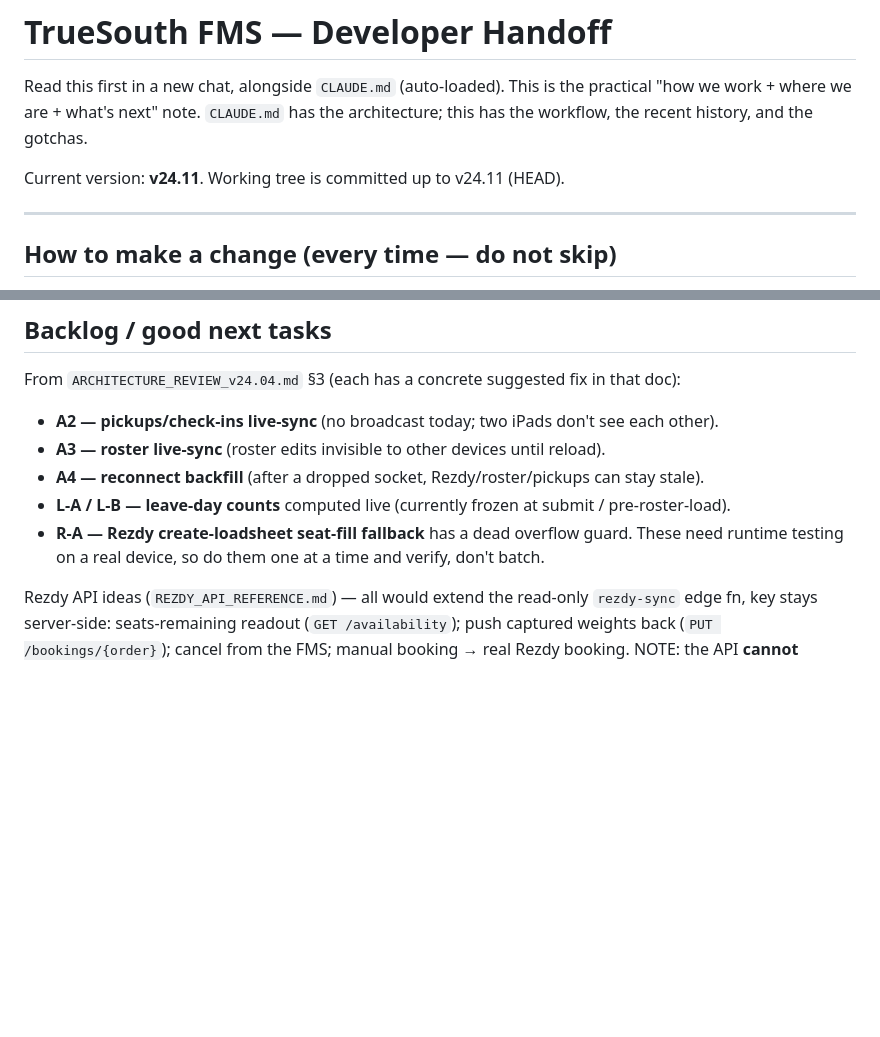
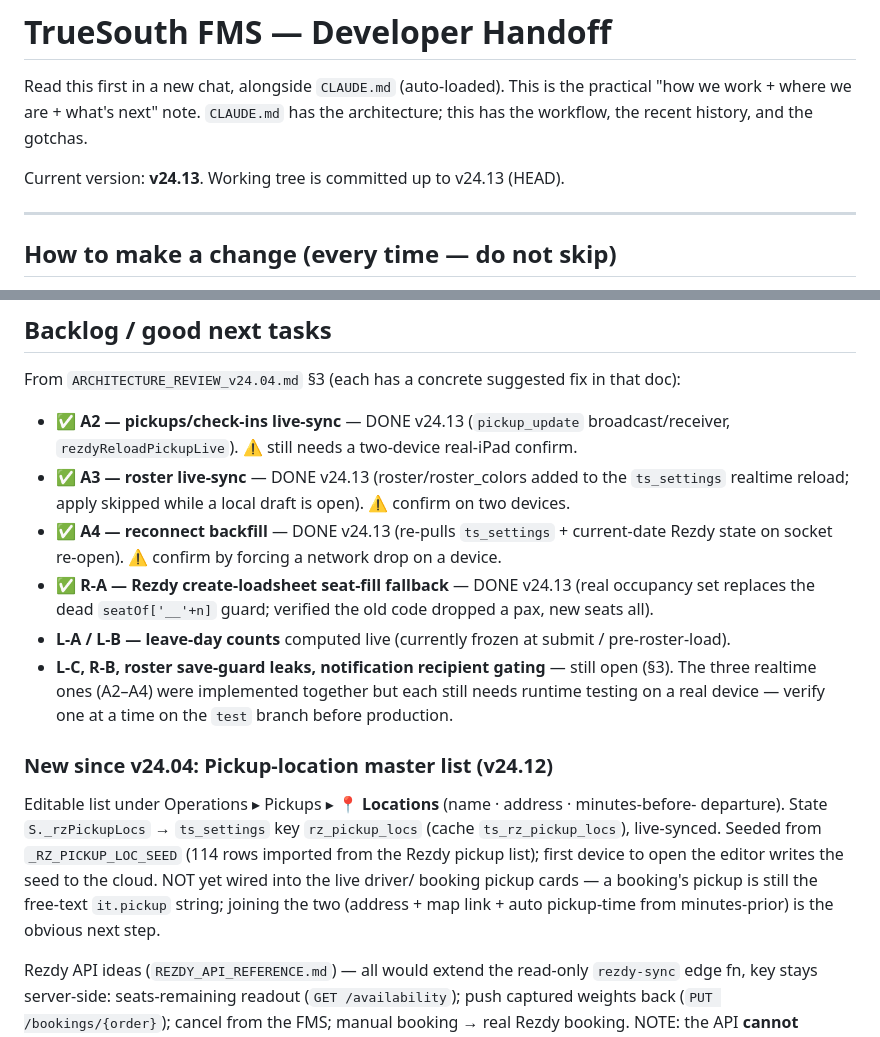
Before and after one commit to NewZealanda/truesouth-fms, a Markdown page: HANDOFF.md, 2 parts joined by grey strips. Drawn GitHub-style; blank space fills up the shorter version.

Commit message:
docs: update HANDOFF.md + CLAUDE.md for v24.13 — mark A2/A3/A4/R-A done, document the new pickup-location master list (v24.12)

```diff
--- a/HANDOFF.md
+++ b/HANDOFF.md
@@ -4,7 +4,7 @@ Read this first in a new chat, alongside `CLAUDE.md` (auto-loaded). This is the
 "how we work + where we are + what's next" note. `CLAUDE.md` has the architecture; this has the
 workflow, the recent history, and the gotchas.
 
-Current version: **v24.11**. Working tree is committed up to v24.11 (HEAD).
+Current version: **v24.13**. Working tree is committed up to v24.13 (HEAD).
 
 ---
 
@@ -79,12 +79,26 @@ Key files: `modules/rezdy.js` (biggest — Bookings/Seatmap/Calendar/Pickups/Loa
 
 ## Backlog / good next tasks
 From `ARCHITECTURE_REVIEW_v24.04.md` §3 (each has a concrete suggested fix in that doc):
-- **A2 — pickups/check-ins live-sync** (no broadcast today; two iPads don't see each other).
-- **A3 — roster live-sync** (roster edits invisible to other devices until reload).
-- **A4 — reconnect backfill** (after a dropped socket, Rezdy/roster/pickups can stay stale).
+- ✅ **A2 — pickups/check-ins live-sync** — DONE v24.13 (`pickup_update` broadcast/receiver,
+  `rezdyReloadPickupLive`). ⚠️ still needs a two-device real-iPad confirm.
+- ✅ **A3 — roster live-sync** — DONE v24.13 (roster/roster_colors added to the `ts_settings`
+  realtime reload; apply skipped while a local draft is open). ⚠️ confirm on two devices.
+- ✅ **A4 — reconnect backfill** — DONE v24.13 (re-pulls `ts_settings` + current-date Rezdy
+  state on socket re-open). ⚠️ confirm by forcing a network drop on a device.
+- ✅ **R-A — Rezdy create-loadsheet seat-fill fallback** — DONE v24.13 (real occupancy set
+  replaces the dead `seatOf['__'+n]` guard; verified the old code dropped a pax, new seats all).
 - **L-A / L-B — leave-day counts** computed live (currently frozen at submit / pre-roster-load).
-- **R-A — Rezdy create-loadsheet seat-fill fallback** has a dead overflow guard.
-These need runtime testing on a real device, so do them one at a time and verify, don't batch.
+- **L-C, R-B, roster save-guard leaks, notification recipient gating** — still open (§3).
+The three realtime ones (A2–A4) were implemented together but each still needs runtime testing
+on a real device — verify one at a time on the `test` branch before production.
+
+### New since v24.04: Pickup-location master list (v24.12)
+Editable list under Operations ▸ Pickups ▸ **📍 Locations** (name · address · minutes-before-
+departure). State `S._rzPickupLocs` → `ts_settings` key `rz_pickup_locs` (cache `ts_rz_pickup_locs`),
+live-synced. Seeded from `_RZ_PICKUP_LOC_SEED` (114 rows imported from the Rezdy pickup list);
+first device to open the editor writes the seed to the cloud. NOT yet wired into the live driver/
+booking pickup cards — a booking's pickup is still the free-text `it.pickup` string; joining the
+two (address + map link + auto pickup-time from minutes-prior) is the obvious next step.
 
 Rezdy API ideas (`REZDY_API_REFERENCE.md`) — all would extend the read-only `rezdy-sync` edge fn,
 key stays server-side: seats-remaining readout (`GET /availability`); push captured weights back
```
Also changed, not shown: CLAUDE.md (+5 -2 lines).
